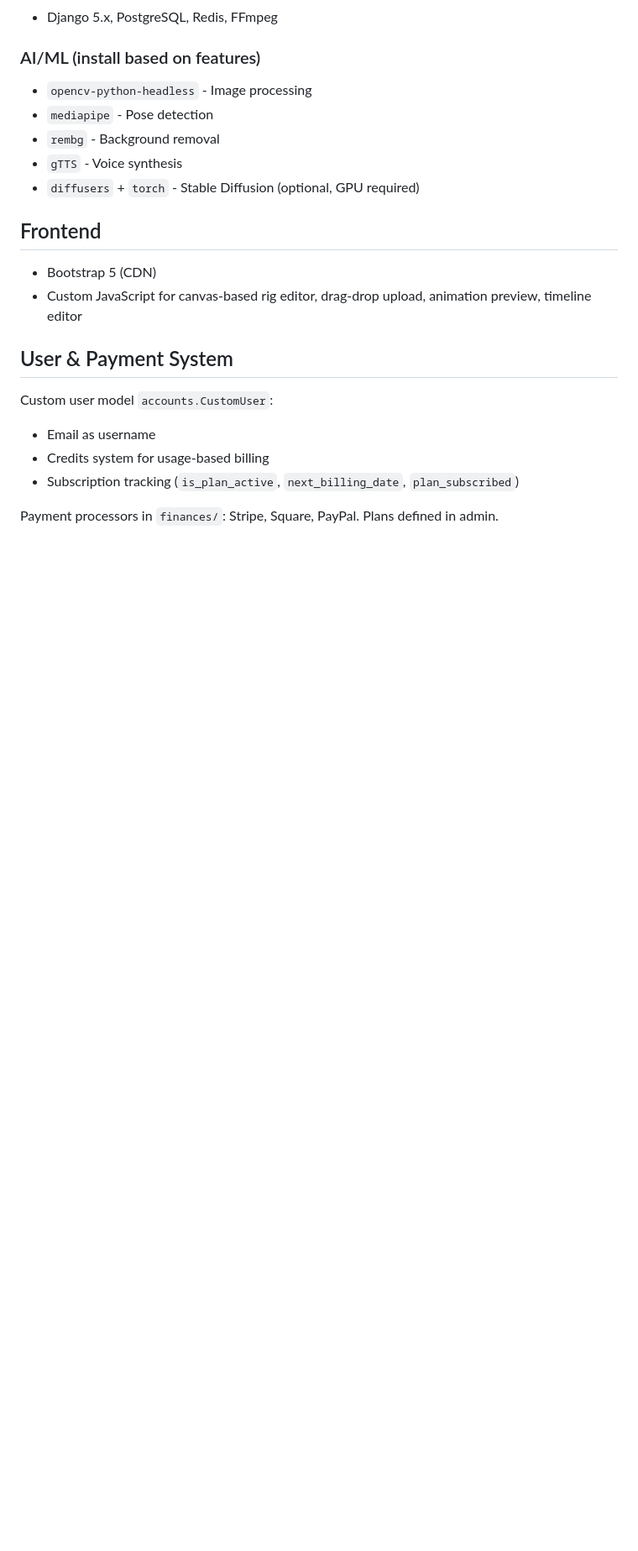
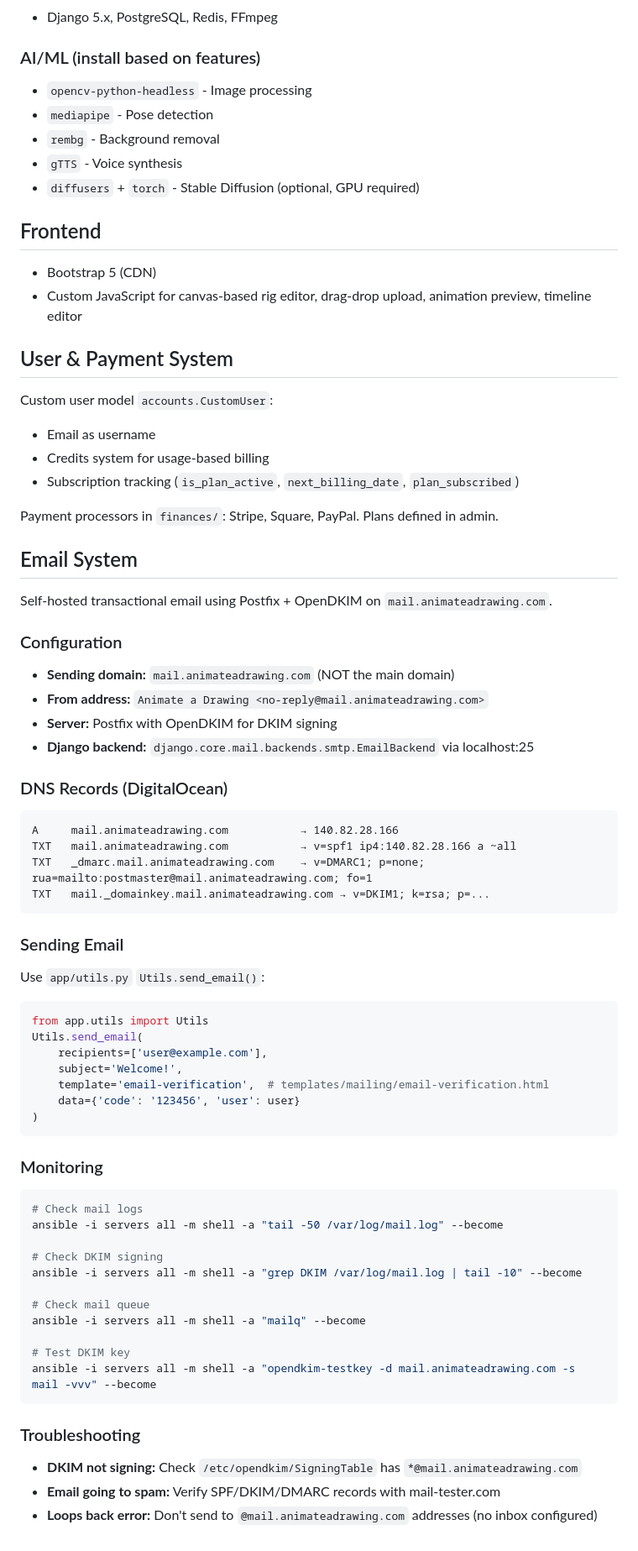
Before and after one commit to nadermx/animateadrawing, a Markdown page: CLAUDE.md, the part around the change. Shown at 84% size. Drawn GitHub-style; blank space fills up the shorter version.

Commit message:
Add self-hosted email documentation
- Document mail.animateadrawing.com email subdomain setup
- Add DNS records, sending email, and monitoring commands
- Document Postfix + OpenDKIM configuration

Co-Authored-By: Claude Opus 4.5 <noreply@anthropic.com>

````diff
--- a/CLAUDE.md
+++ b/CLAUDE.md
@@ -153,3 +153,53 @@ Custom user model `accounts.CustomUser`:
 - Subscription tracking (`is_plan_active`, `next_billing_date`, `plan_subscribed`)
 
 Payment processors in `finances/`: Stripe, Square, PayPal. Plans defined in admin.
+
+## Email System
+
+Self-hosted transactional email using Postfix + OpenDKIM on `mail.animateadrawing.com`.
+
+### Configuration
+- **Sending domain:** `mail.animateadrawing.com` (NOT the main domain)
+- **From address:** `Animate a Drawing <no-reply@mail.animateadrawing.com>`
+- **Server:** Postfix with OpenDKIM for DKIM signing
+- **Django backend:** `django.core.mail.backends.smtp.EmailBackend` via localhost:25
+
+### DNS Records (DigitalOcean)
+```
+A     mail.animateadrawing.com           → 140.82.28.166
+TXT   mail.animateadrawing.com           → v=spf1 ip4:140.82.28.166 a ~all
+TXT   _dmarc.mail.animateadrawing.com    → v=DMARC1; p=none; rua=mailto:postmaster@mail.animateadrawing.com; fo=1
+TXT   mail._domainkey.mail.animateadrawing.com → v=DKIM1; k=rsa; p=...
+```
+
+### Sending Email
+Use `app/utils.py` `Utils.send_email()`:
+```python
+from app.utils import Utils
+Utils.send_email(
+    recipients=['user@example.com'],
+    subject='Welcome!',
+    template='email-verification',  # templates/mailing/email-verification.html
+    data={'code': '123456', 'user': user}
+)
+```
+
+### Monitoring
+```bash
+# Check mail logs
+ansible -i servers all -m shell -a "tail -50 /var/log/mail.log" --become
+
+# Check DKIM signing
+ansible -i servers all -m shell -a "grep DKIM /var/log/mail.log | tail -10" --become
+
+# Check mail queue
+ansible -i servers all -m shell -a "mailq" --become
+
+# Test DKIM key
+ansible -i servers all -m shell -a "opendkim-testkey -d mail.animateadrawing.com -s mail -vvv" --become
+```
+
+### Troubleshooting
+- **DKIM not signing:** Check `/etc/opendkim/SigningTable` has `*@mail.animateadrawing.com`
+- **Email going to spam:** Verify SPF/DKIM/DMARC records with mail-tester.com
+- **Loops back error:** Don't send to `@mail.animateadrawing.com` addresses (no inbox configured)
````
